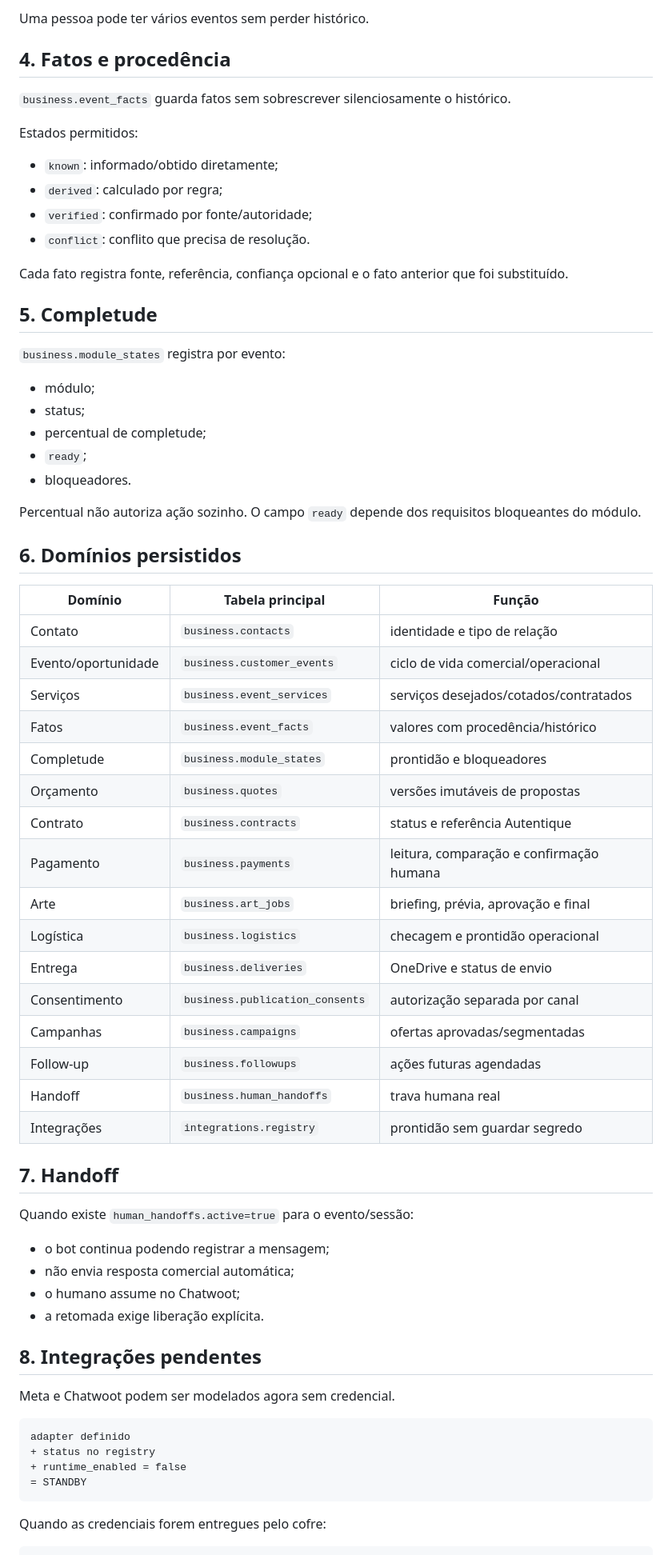
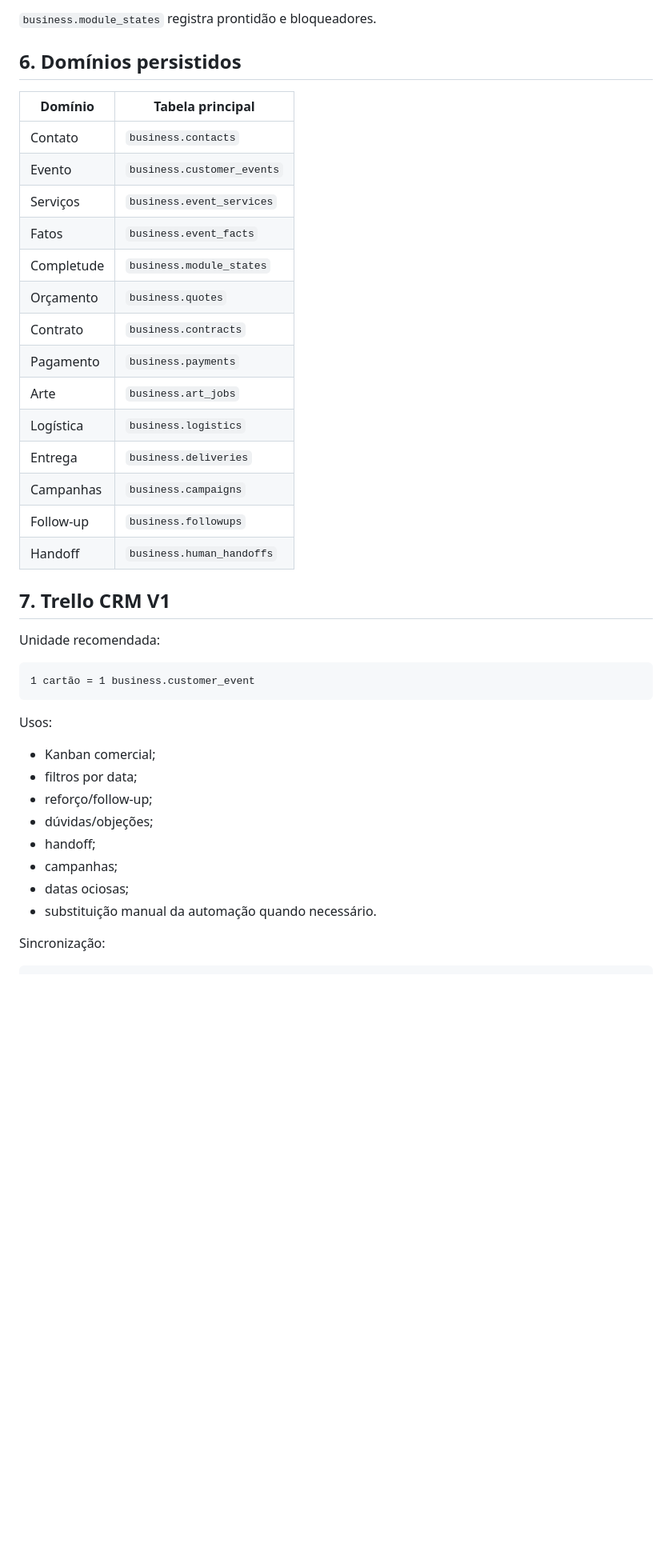
Before and after one commit to clickmaiscabine/Click-Mais-Cabine, a Markdown page: docs/architecture/CLICK-MAIS-OS-v1.md, the part around one of its changes. Shown at 80% size. GitHub-like rendering; blank space fills up the shorter version.

Commit message:
docs(architecture): update functional blueprint for Trello V1

````diff
--- a/docs/architecture/CLICK-MAIS-OS-v1.md
+++ b/docs/architecture/CLICK-MAIS-OS-v1.md
@@ -111,72 +101,43 @@ O núcleo distingue:
 
-Uma pessoa pode ter vários eventos sem perder histórico.
-
-## 4. Fatos e procedência
-
-`business.event_facts` guarda fatos sem sobrescrever silenciosamente o histórico.
-
-Estados permitidos:
-
-- `known`: informado/obtido diretamente;
-- `derived`: calculado por regra;
-- `verified`: confirmado por fonte/autoridade;
-- `conflict`: conflito que precisa de resolução.
-
-Cada fato registra fonte, referência, confiança opcional e o fato anterior que foi substituído.
-
-## 5. Completude
-
-`business.module_states` registra por evento:
-
-- módulo;
-- status;
-- percentual de completude;
-- `ready`;
-- bloqueadores.
-
-Percentual não autoriza ação sozinho. O campo `ready` depende dos requisitos bloqueantes do módulo.
+`business.module_states` registra prontidão e bloqueadores.
 
 ## 6. Domínios persistidos
 
-| Domínio | Tabela principal | Função |
-|---|---|---|
-| Contato | `business.contacts` | identidade e tipo de relação |
-| Evento/oportunidade | `business.customer_events` | ciclo de vida comercial/operacional |
-| Serviços | `business.event_services` | serviços desejados/cotados/contratados |
-| Fatos | `business.event_facts` | valores com procedência/histórico |
-| Completude | `business.module_states` | prontidão e bloqueadores |
-| Orçamento | `business.quotes` | versões imutáveis de propostas |
-| Contrato | `business.contracts` | status e referência Autentique |
-| Pagamento | `business.payments` | leitura, comparação e confirmação humana |
-| Arte | `business.art_jobs` | briefing, prévia, aprovação e final |
-| Logística | `business.logistics` | checagem e prontidão operacional |
-| Entrega | `business.deliveries` | OneDrive e status de envio |
-| Consentimento | `business.publication_consents` | autorização separada por canal |
-| Campanhas | `business.campaigns` | ofertas aprovadas/segmentadas |
-| Follow-up | `business.followups` | ações futuras agendadas |
-| Handoff | `business.human_handoffs` | trava humana real |
-| Integrações | `integrations.registry` | prontidão sem guardar segredo |
+| Domínio | Tabela principal |
+|---|---|
+| Contato | `business.contacts` |
+| Evento | `business.customer_events` |
+| Serviços | `business.event_services` |
+| Fatos | `business.event_facts` |
+| Completude | `business.module_states` |
+| Orçamento | `business.quotes` |
+| Contrato | `business.contracts` |
+| Pagamento | `business.payments` |
+| Arte | `business.art_jobs` |
+| Logística | `business.logistics` |
+| Entrega | `business.deliveries` |
+| Campanhas | `business.campaigns` |
+| Follow-up | `business.followups` |
+| Handoff | `business.human_handoffs` |
 
-## 7. Handoff
+## 7. Trello CRM V1
 
-Quando existe `human_handoffs.active=true` para o evento/sessão:
-
-- o bot continua podendo registrar a mensagem;
-- não envia resposta comercial automática;
-- o humano assume no Chatwoot;
-- a retomada exige liberação explícita.
-
-## 8. Integrações pendentes
-
-Meta e Chatwoot podem ser modelados agora sem credencial.
+Unidade recomendada:
 
 ```text
-adapter definido
-+ status no registry
-+ runtime_enabled = false
-= STANDBY
+1 cartão = 1 business.customer_event
 ```
 
-Quando as credenciais forem entregues pelo cofre:
+Usos:
+- Kanban comercial;
+- filtros por data;
+- reforço/follow-up;
+- dúvidas/objeções;
+- handoff;
+- campanhas;
+- datas ociosas;
+- substituição manual da automação quando necessário.
+
+Sincronização:
 
 ```text
````
Also changed, not shown: other parts of docs/architecture/CLICK-MAIS-OS-v1.md (+74 -67 lines).
